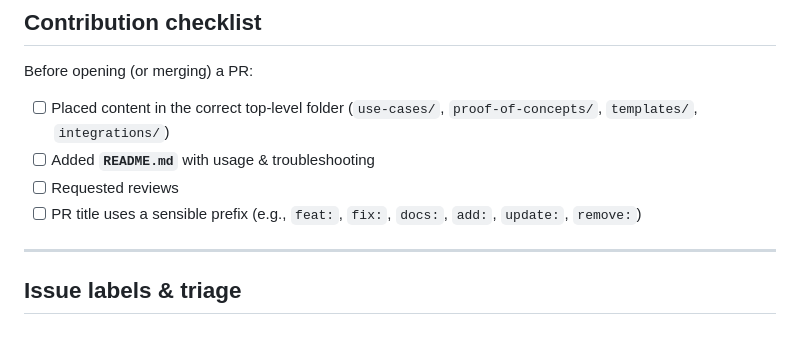
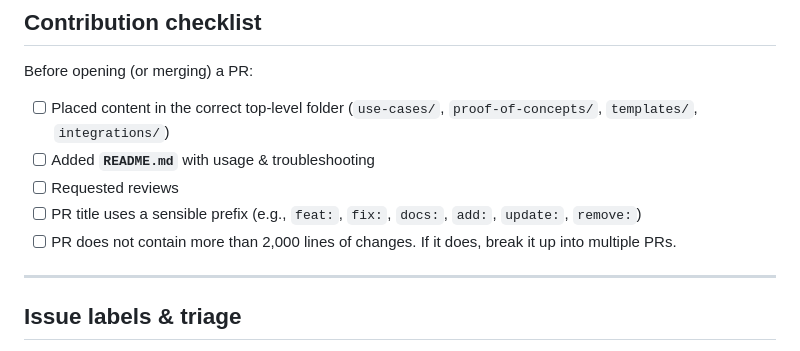
Before and after one commit to gravitational/rev-tech, a Markdown page: README.md, the part around the change. Drawn GitHub-style.

Commit message:
Add guideline for PR line limit (#31)

```diff
--- a/README.md
+++ b/README.md
@@ -169,6 +169,7 @@ Before opening (or merging) a PR:
 * [ ] Added **`README.md`** with usage & troubleshooting
 * [ ] Requested reviews
 * [ ] PR title uses a sensible prefix (e.g., `feat:`, `fix:`, `docs:`, `add:`, `update:`, `remove:`)
+* [ ] PR does not contain more than 2,000 lines of changes. If it does, break it up into multiple PRs.
 
 ---
 
```
